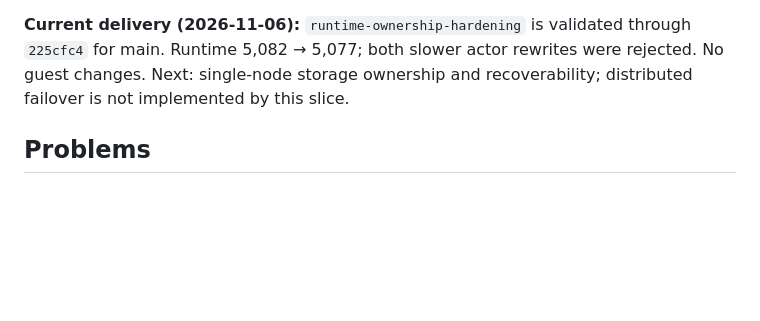
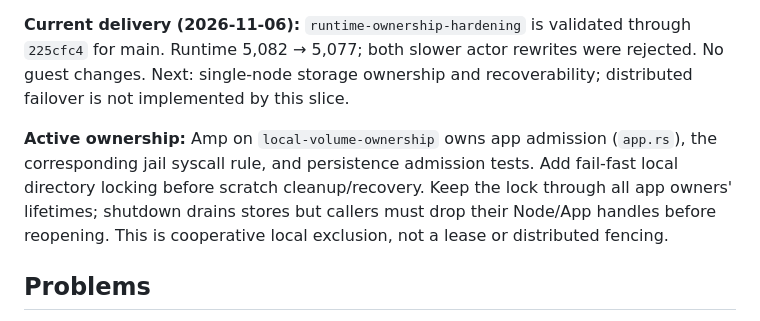
Before and after one commit to carsonfarmer/nanovm, a Markdown page: ISSUES.md, the part around the change. GitHub-like rendering; blank space fills up the shorter version.

Commit message:
Claim local app-volume ownership safeguard
Amp-Thread-ID: https://ampcode.com/threads/T-01a1902b-5d3e-70f2-bab5-e977567eb06d
Co-authored-by: Carson Farmer <carson.farmer@gmail.com>

```diff
--- a/ISSUES.md
+++ b/ISSUES.md
@@ -6,6 +6,8 @@ One list of known problems (`N-n`) and planned work (`W-n`), so nothing is done
 - Status: `open`, `fixing`, `fixed in <commit>`, or `deferred: <why>`.
 
 **Current delivery (2026-11-06):** `runtime-ownership-hardening` is validated through `225cfc4` for main. Runtime 5,082 → 5,077; both slower actor rewrites were rejected. No guest changes. Next: single-node storage ownership and recoverability; distributed failover is not implemented by this slice.
+
+**Active ownership:** Amp on `local-volume-ownership` owns app admission (`app.rs`), the corresponding jail syscall rule, and persistence admission tests. Add fail-fast local directory locking before scratch cleanup/recovery. Keep the lock through all app owners' lifetimes; shutdown drains stores but callers must drop their Node/App handles before reopening. This is cooperative local exclusion, not a lease or distributed fencing.
 
 ## Problems
 
```
